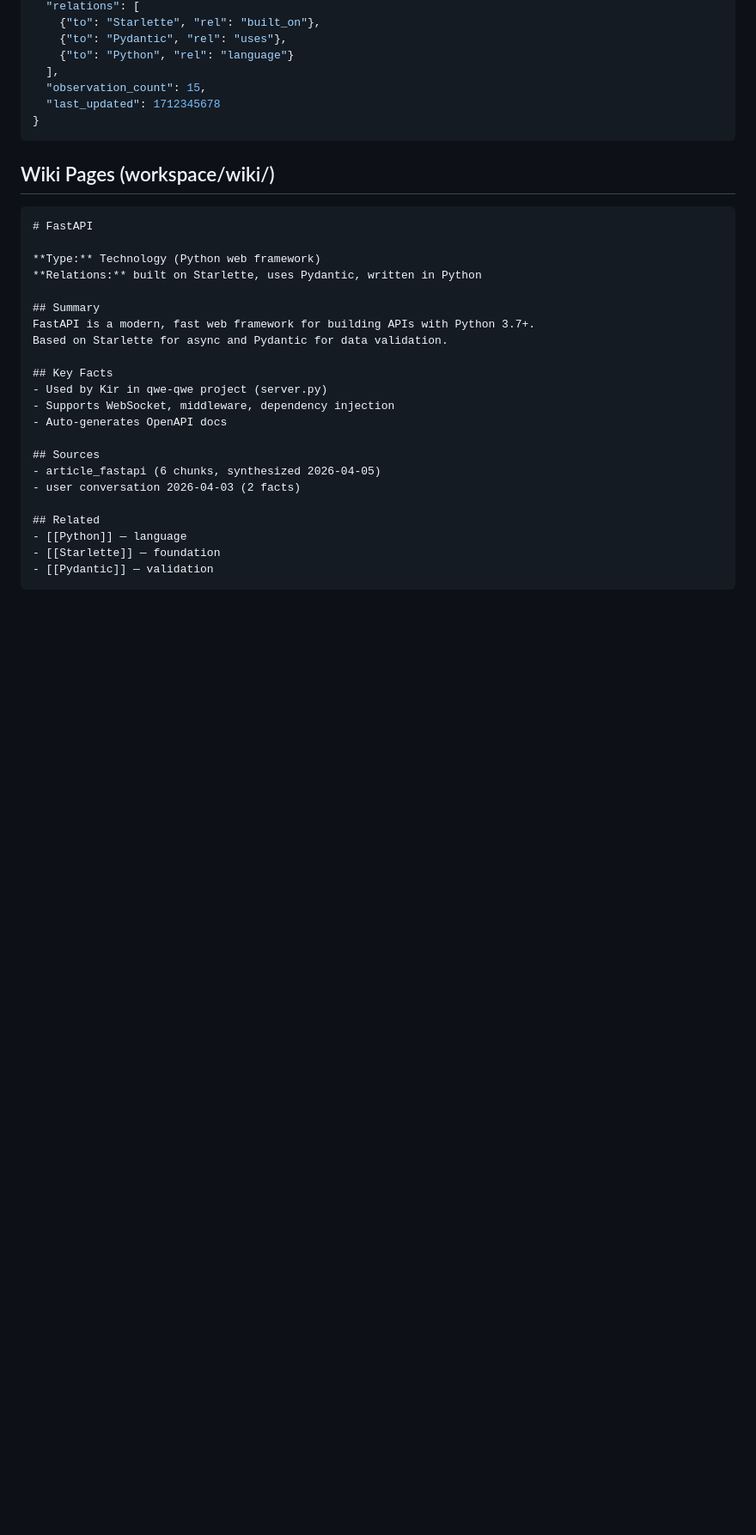
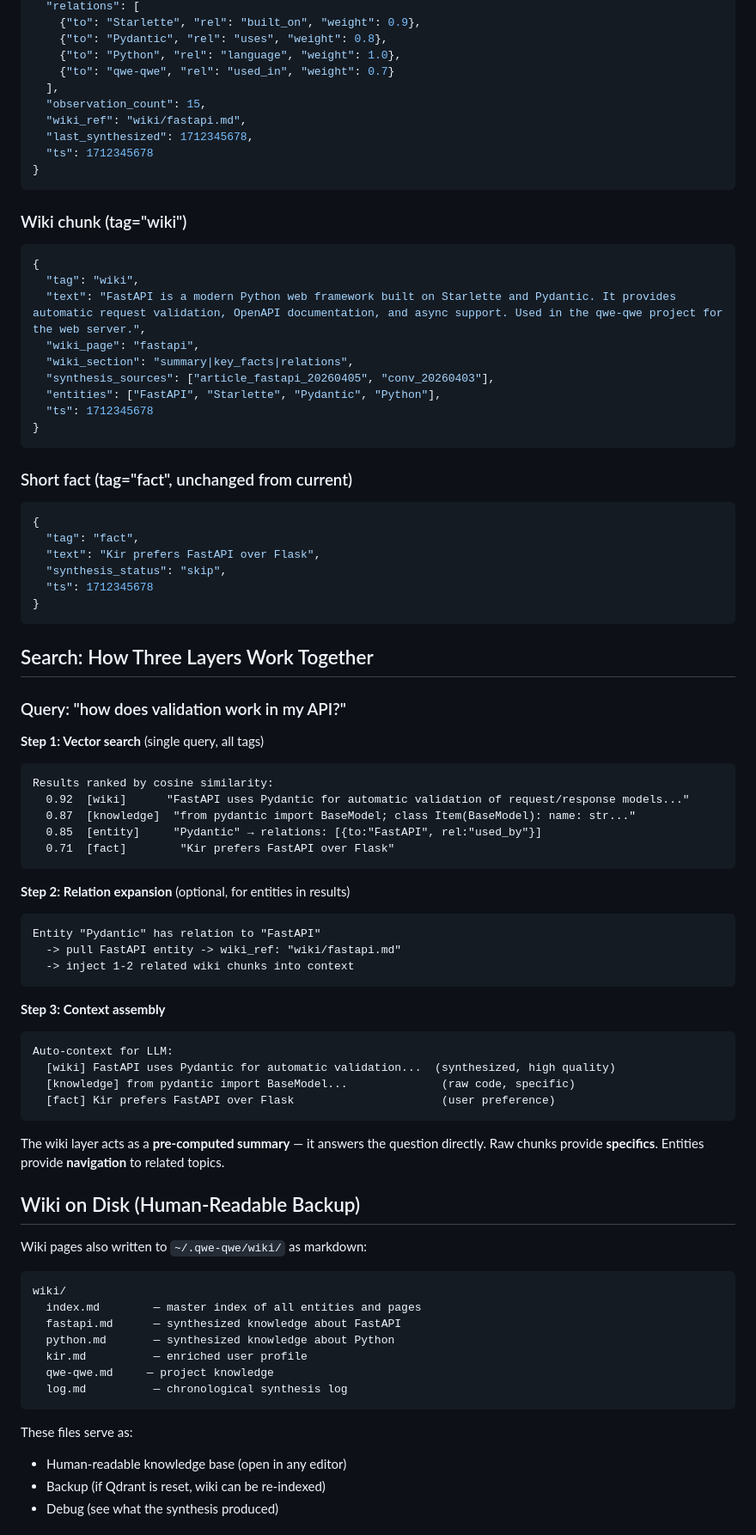
Before and after one commit to deepfounder-ai/qwe-qwe, a Markdown page: docs/knowledge-graph-design.md, the part around one of its changes. Shown at 86% size. Drawn GitHub-style; blank space fills up the shorter version.

````diff
--- a/docs/knowledge-graph-design.md
+++ b/docs/knowledge-graph-design.md
@@ -61,35 +81,85 @@ Entity nodes (tag="entity"):
   "relations": [
-    {"to": "Starlette", "rel": "built_on"},
-    {"to": "Pydantic", "rel": "uses"},
-    {"to": "Python", "rel": "language"}
+    {"to": "Starlette", "rel": "built_on", "weight": 0.9},
+    {"to": "Pydantic", "rel": "uses", "weight": 0.8},
+    {"to": "Python", "rel": "language", "weight": 1.0},
+    {"to": "qwe-qwe", "rel": "used_in", "weight": 0.7}
   ],
   "observation_count": 15,
-  "last_updated": 1712345678
+  "wiki_ref": "wiki/fastapi.md",
+  "last_synthesized": 1712345678,
+  "ts": 1712345678
 }
 ```
 
-## Wiki Pages (workspace/wiki/)
+### Wiki chunk (tag="wiki")
+```json
+{
+  "tag": "wiki",
+  "text": "FastAPI is a modern Python web framework built on Starlette and Pydantic. It provides automatic request validation, OpenAPI documentation, and async support. Used in the qwe-qwe project for the web server.",
+  "wiki_page": "fastapi",
+  "wiki_section": "summary|key_facts|relations",
+  "synthesis_sources": ["article_fastapi_20260405", "conv_20260403"],
+  "entities": ["FastAPI", "Starlette", "Pydantic", "Python"],
+  "ts": 1712345678
+}
+```
 
-```markdown
-# FastAPI
+### Short fact (tag="fact", unchanged from current)
+```json
+{
+  "tag": "fact",
+  "text": "Kir prefers FastAPI over Flask",
+  "synthesis_status": "skip",
+  "ts": 1712345678
+}
+```
 
-**Type:** Technology (Python web framework)
-**Relations:** built on Starlette, uses Pydantic, written in Python
+## Search: How Three Layers Work Together
 
-## Summary
-FastAPI is a modern, fast web framework for building APIs with Python 3.7+.
-Based on Starlette for async and Pydantic for data validation.
+### Query: "how does validation work in my API?"
 
-## Key Facts
-- Used by Kir in qwe-qwe project (server.py)
-- Supports WebSocket, middleware, dependency injection
-- Auto-generates OpenAPI docs
+**Step 1: Vector search** (single query, all tags)
+```
+Results ranked by cosine similarity:
+  0.92  [wiki]      "FastAPI uses Pydantic for automatic validation of request/response models..."
+  0.87  [knowledge]  "from pydantic import BaseModel; class Item(BaseModel): name: str..."
+  0.85  [entity]     "Pydantic" → relations: [{to:"FastAPI", rel:"used_by"}]
+  0.71  [fact]        "Kir prefers FastAPI over Flask"
+```
 
-## Sources
-- article_fastapi (6 chunks, synthesized 2026-04-05)
-- user conversation 2026-04-03 (2 facts)
+**Step 2: Relation expansion** (optional, for entities in results)
+```
+Entity "Pydantic" has relation to "FastAPI"
+  -> pull FastAPI entity -> wiki_ref: "wiki/fastapi.md"
+  -> inject 1-2 related wiki chunks into context
+```
 
-## Related
-- [[Python]] — language
-- [[Starlette]] — foundation
-- [[Pydantic]] — validation
+**Step 3: Context assembly**
+```
+Auto-context for LLM:
+  [wiki] FastAPI uses Pydantic for automatic validation...  (synthesized, high quality)
+  [knowledge] from pydantic import BaseModel...              (raw code, specific)
+  [fact] Kir prefers FastAPI over Flask                      (user preference)
+```
+
+The wiki layer acts as a **pre-computed summary** — it answers the question directly. Raw chunks provide **specifics**. Entities provide **navigation** to related topics.
+
+## Wiki on Disk (Human-Readable Backup)
+
+Wiki pages also written to `~/.qwe-qwe/wiki/` as markdown:
+
+```
+wiki/
+  index.md        — master index of all entities and pages
+  fastapi.md      — synthesized knowledge about FastAPI
+  python.md       — synthesized knowledge about Python
+  kir.md          — enriched user profile
+  qwe-qwe.md     — project knowledge
+  log.md          — chronological synthesis log
+```
+
+These files serve as:
+- Human-readable knowledge base (open in any editor)
+- Backup (if Qdrant is reset, wiki can be re-indexed)
+- Debug (see what the synthesis produced)
+
````
Also changed, not shown: other parts of docs/knowledge-graph-design.md (+149 -61 lines).
